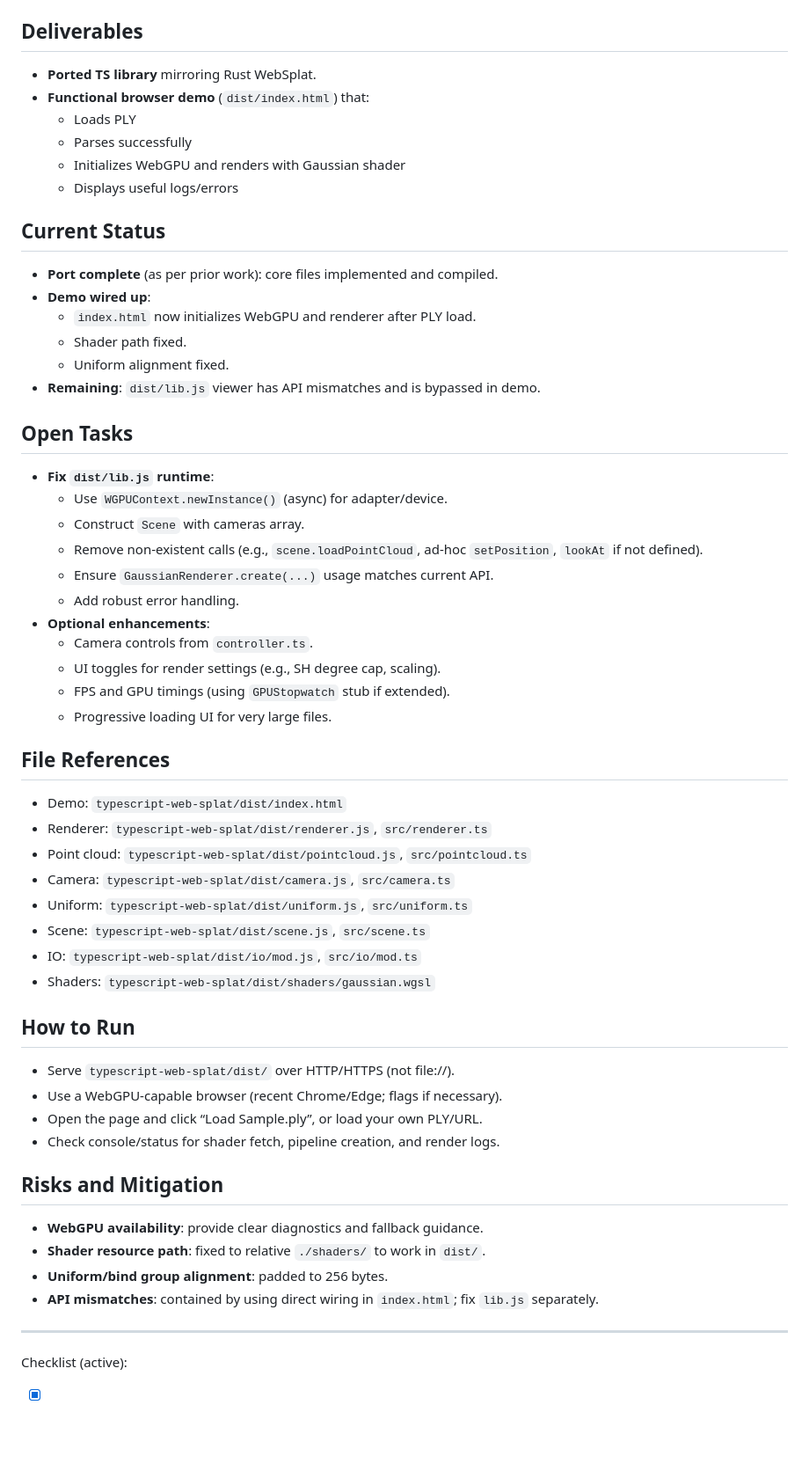
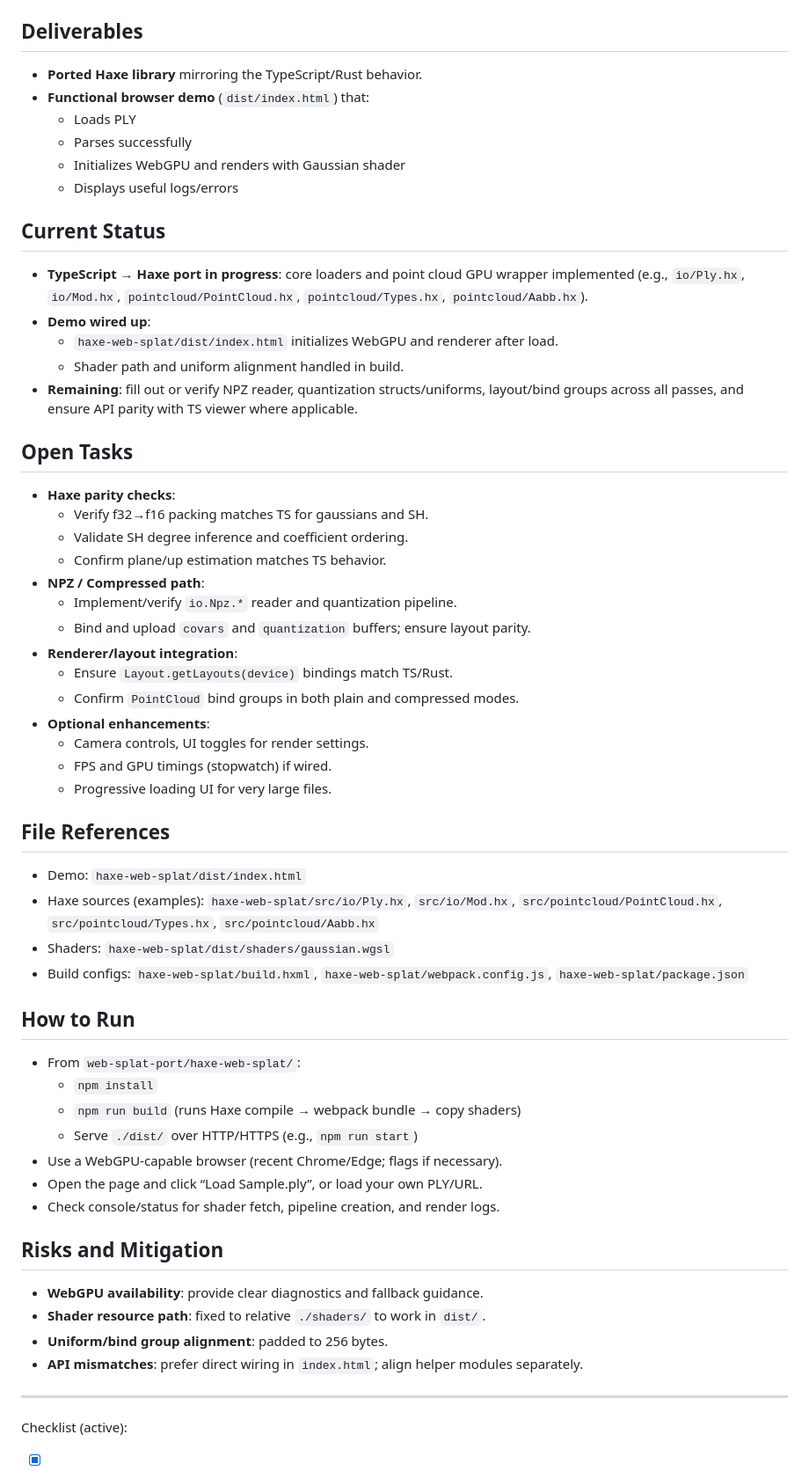
Before and after one commit to peteshand/web-splat-port, a Markdown page: TypescriptWebSplatPort2/web-splat-port/PROJECT_OUTLINE.md, the part around one of its changes. Shown at 88% size. Drawn GitHub-style; blank space fills up the shorter version.

```diff
--- a/TypescriptWebSplatPort2/web-splat-port/PROJECT_OUTLINE.md
+++ b/TypescriptWebSplatPort2/web-splat-port/PROJECT_OUTLINE.md
@@ -86,7 +74,7 @@
 - Future: leverage `gpu_rs.ts` radix sort fully if not already wired in the build.
 
 ## Deliverables
-- **Ported TS library** mirroring Rust WebSplat.
+- **Ported Haxe library** mirroring the TypeScript/Rust behavior.
 - **Functional browser demo** (`dist/index.html`) that:
   - Loads PLY
   - Parses successfully
@@ -94,38 +82,39 @@
   - Displays useful logs/errors
 
 ## Current Status
-- **Port complete** (as per prior work): core files implemented and compiled.
+- **TypeScript → Haxe port in progress**: core loaders and point cloud GPU wrapper implemented (e.g., `io/Ply.hx`, `io/Mod.hx`, `pointcloud/PointCloud.hx`, `pointcloud/Types.hx`, `pointcloud/Aabb.hx`).
 - **Demo wired up**:
-  - `index.html` now initializes WebGPU and renderer after PLY load.
-  - Shader path fixed.
-  - Uniform alignment fixed.
-- **Remaining**: `dist/lib.js` viewer has API mismatches and is bypassed in demo.
+  - `haxe-web-splat/dist/index.html` initializes WebGPU and renderer after load.
+  - Shader path and uniform alignment handled in build.
+- **Remaining**: fill out or verify NPZ reader, quantization structs/uniforms, layout/bind groups across all passes, and ensure API parity with TS viewer where applicable.
 
 ## Open Tasks
-- **Fix `dist/lib.js` runtime**:
-  - Use `WGPUContext.newInstance()` (async) for adapter/device.
-  - Construct `Scene` with cameras array.
-  - Remove non-existent calls (e.g., `scene.loadPointCloud`, ad-hoc `setPosition`, `lookAt` if not defined).
-  - Ensure `GaussianRenderer.create(...)` usage matches current API.
-  - Add robust error handling.
+- **Haxe parity checks**:
+  - Verify f32→f16 packing matches TS for gaussians and SH.
+  - Validate SH degree inference and coefficient ordering.
+  - Confirm plane/up estimation matches TS behavior.
+- **NPZ / Compressed path**:
+  - Implement/verify `io.Npz.*` reader and quantization pipeline.
+  - Bind and upload `covars` and `quantization` buffers; ensure layout parity.
+- **Renderer/layout integration**:
+  - Ensure `Layout.getLayouts(device)` bindings match TS/Rust.
+  - Confirm `PointCloud` bind groups in both plain and compressed modes.
 - **Optional enhancements**:
-  - Camera controls from `controller.ts`.
-  - UI toggles for render settings (e.g., SH degree cap, scaling).
-  - FPS and GPU timings (using `GPUStopwatch` stub if extended).
+  - Camera controls, UI toggles for render settings.
+  - FPS and GPU timings (stopwatch) if wired.
   - Progressive loading UI for very large files.
 
 ## File References
-- Demo: `typescript-web-splat/dist/index.html`
-- Renderer: `typescript-web-splat/dist/renderer.js`, `src/renderer.ts`
-- Point cloud: `typescript-web-splat/dist/pointcloud.js`, `src/pointcloud.ts`
-- Camera: `typescript-web-splat/dist/camera.js`, `src/camera.ts`
-- Uniform: `typescript-web-splat/dist/uniform.js`, `src/uniform.ts`
-- Scene: `typescript-web-splat/dist/scene.js`, `src/scene.ts`
-- IO: `typescript-web-splat/dist/io/mod.js`, `src/io/mod.ts`
-- Shaders: `typescript-web-splat/dist/shaders/gaussian.wgsl`
+- Demo: `haxe-web-splat/dist/index.html`
+- Haxe sources (examples): `haxe-web-splat/src/io/Ply.hx`, `src/io/Mod.hx`, `src/pointcloud/PointCloud.hx`, `src/pointcloud/Types.hx`, `src/pointcloud/Aabb.hx`
+- Shaders: `haxe-web-splat/dist/shaders/gaussian.wgsl`
+- Build configs: `haxe-web-splat/build.hxml`, `haxe-web-splat/webpack.config.js`, `haxe-web-splat/package.json`
 
 ## How to Run
-- Serve `typescript-web-splat/dist/` over HTTP/HTTPS (not file://).
+- From `web-splat-port/haxe-web-splat/`:
+  - `npm install`
+  - `npm run build` (runs Haxe compile → webpack bundle → copy shaders)
+  - Serve `./dist/` over HTTP/HTTPS (e.g., `npm run start`)
 - Use a WebGPU-capable browser (recent Chrome/Edge; flags if necessary).
 - Open the page and click “Load Sample.ply”, or load your own PLY/URL.
 - Check console/status for shader fetch, pipeline creation, and render logs.
@@ -134,7 +123,7 @@
 - **WebGPU availability**: provide clear diagnostics and fallback guidance.
 - **Shader resource path**: fixed to relative `./shaders/` to work in `dist/`.
 - **Uniform/bind group alignment**: padded to 256 bytes.
-- **API mismatches**: contained by using direct wiring in `index.html`; fix `lib.js` separately.
+- **API mismatches**: prefer direct wiring in `index.html`; align helper modules separately.
 
 ---
 
```
Also changed, not shown: other parts of TypescriptWebSplatPort2/web-splat-port/PROJECT_OUTLINE.md (+39 -50 lines).
